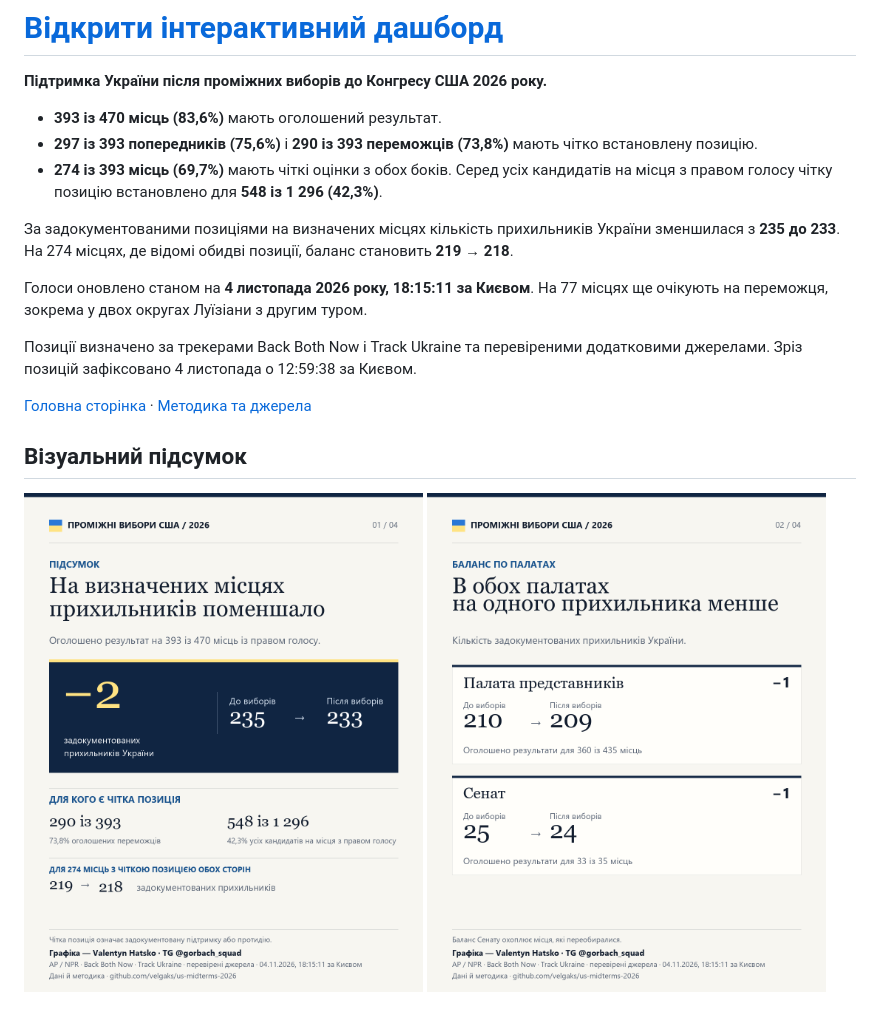
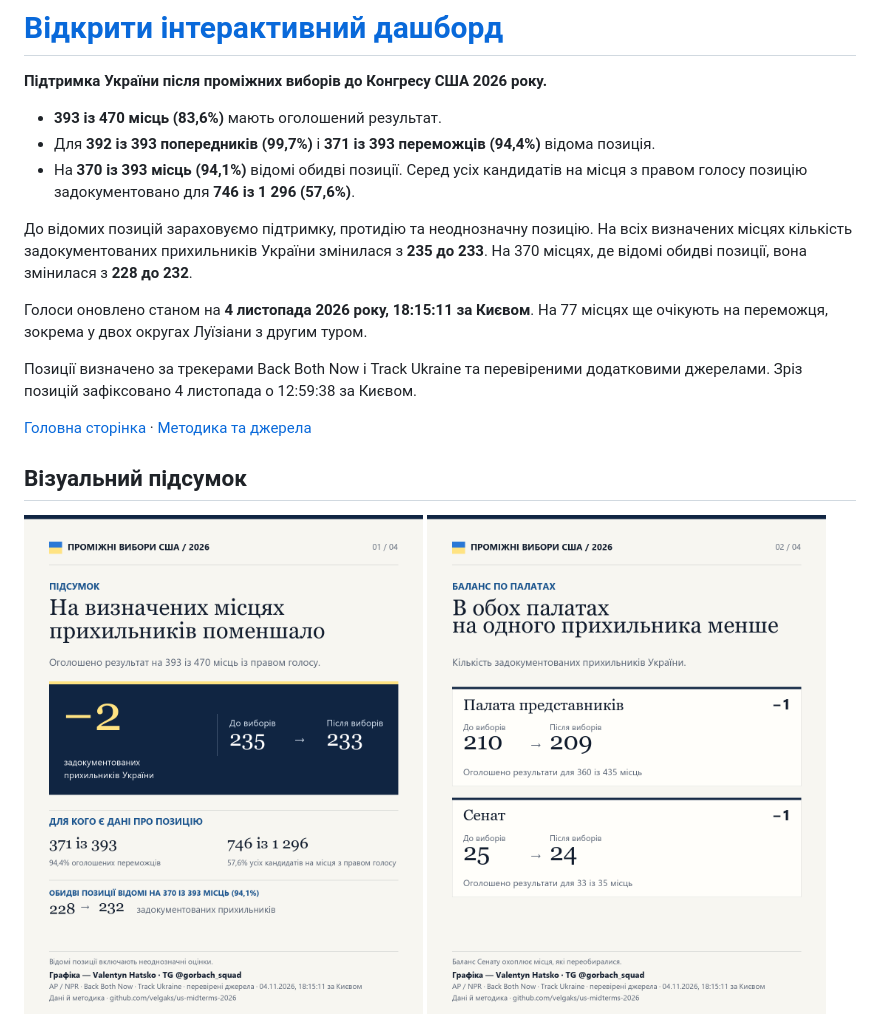
Before and after one commit to velgaks/us-midterms-2026, a Markdown page: README.md, the part around the change. GitHub-like rendering; pictures changed too: share/01-pidsumok.png.

```diff
--- a/README.md
+++ b/README.md
@@ -3,10 +3,10 @@
 **Підтримка України після проміжних виборів до Конгресу США 2026 року.**
 
 - **393 із 470 місць (83,6%)** мають оголошений результат.
-- **297 із 393 попередників (75,6%)** і **290 із 393 переможців (73,8%)** мають чітко встановлену позицію.
-- **274 із 393 місць (69,7%)** мають чіткі оцінки з обох боків. Серед усіх кандидатів на місця з правом голосу чітку позицію встановлено для **548 із 1 296 (42,3%)**.
+- Для **392 із 393 попередників (99,7%)** і **371 із 393 переможців (94,4%)** відома позиція.
+- На **370 із 393 місць (94,1%)** відомі обидві позиції. Серед усіх кандидатів на місця з правом голосу позицію задокументовано для **746 із 1 296 (57,6%)**.
 
-За задокументованими позиціями на визначених місцях кількість прихильників України зменшилася з **235 до 233**. На 274 місцях, де відомі обидві позиції, баланс становить **219 → 218**.
+До відомих позицій зараховуємо підтримку, протидію та неоднозначну позицію. На всіх визначених місцях кількість задокументованих прихильників України змінилася з **235 до 233**. На 370 місцях, де відомі обидві позиції, вона змінилася з **228 до 232**.
 
 Голоси оновлено станом на **4 листопада 2026 року, 18:15:11 за Києвом**. На 77 місцях ще очікують на переможця, зокрема у двох округах Луїзіани з другим туром.
 
```
Also changed, not shown: 2 other files.
